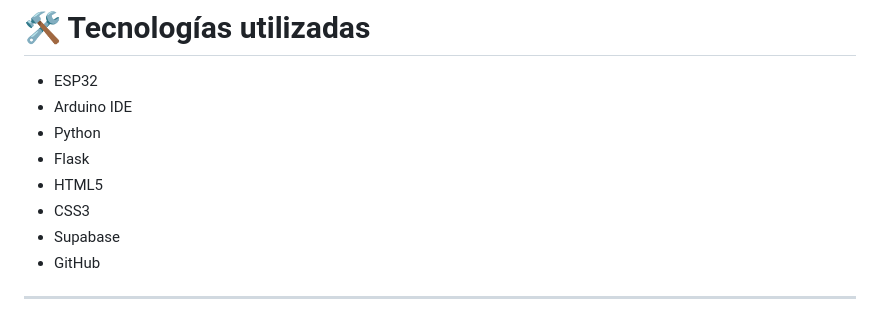
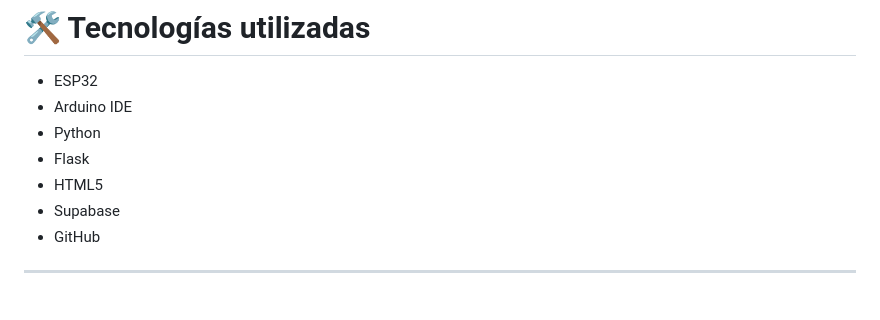
Before and after one commit to Sheycko/estanque-iot, a Markdown page: README.md, the part around the change. Drawn GitHub-style.

```diff
--- a/README.md
+++ b/README.md
@@ -51,7 +51,6 @@ La aplicación desarrollada en Python con Flask recibe la información enviada p
 - Python
 - Flask
 - HTML5
-- CSS3
 - Supabase
 - GitHub
 
```
